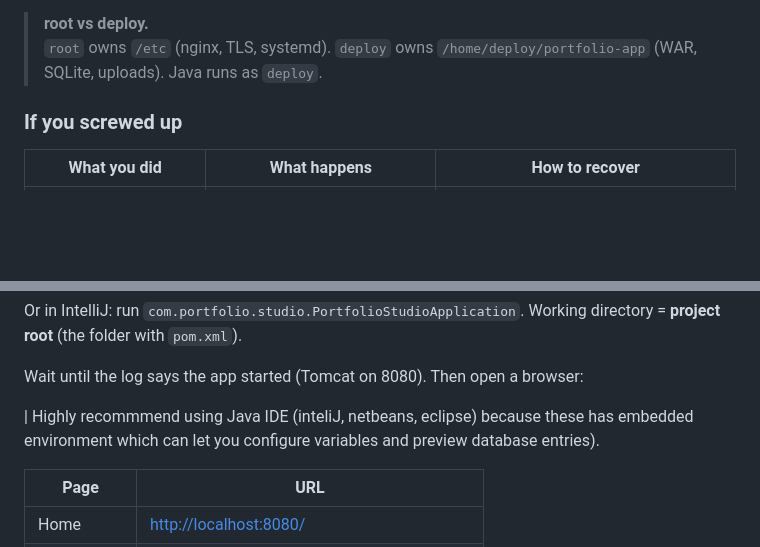
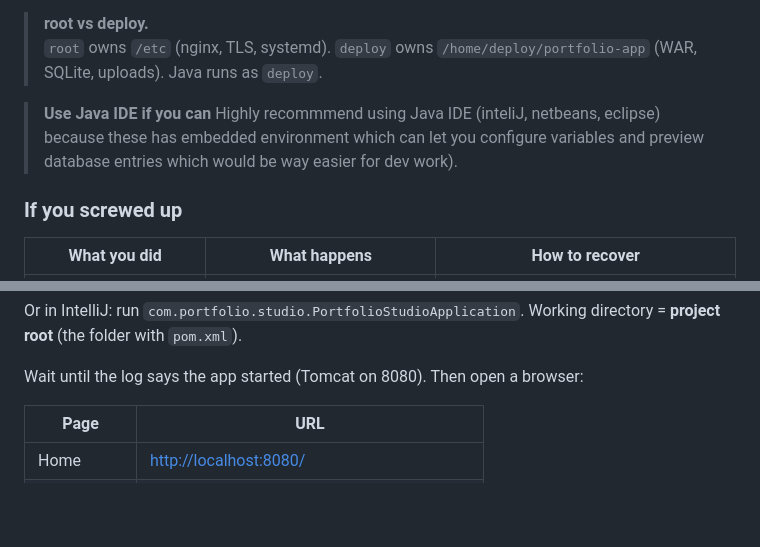
Before and after one commit to Coffet/PersonalPortfolioWebsite, a Markdown page: README.md, 2 parts joined by grey strips. Rendered like a GitHub page; blank space fills up the shorter version.

```diff
--- a/README.md
+++ b/README.md
@@ -132,6 +132,9 @@ If copying a file and typing a password feels like extra work: that is the point
 
 > **root vs deploy.**
 > `root` owns `/etc` (nginx, TLS, systemd). `deploy` owns `/home/deploy/portfolio-app` (WAR, SQLite, uploads). Java runs as `deploy`.
+
+> **Use Java IDE if you can**
+> Highly recommmend using Java IDE (inteliJ, netbeans, eclipse) because these has embedded environment which can let you configure variables and preview database entries which would be way easier for dev work).
 
 ### If you screwed up
 
@@ -481,8 +484,6 @@ chmod +x mvnw
 Or in IntelliJ: run `com.portfolio.studio.PortfolioStudioApplication`. Working directory = **project root** (the folder with `pom.xml`).
 
 Wait until the log says the app started (Tomcat on 8080). Then open a browser:
-
-| Highly recommmend using Java IDE (inteliJ, netbeans, eclipse) because these has embedded environment which can let you configure variables and preview database entries).
 
 
 | Page        | URL                                                                                  |
```
